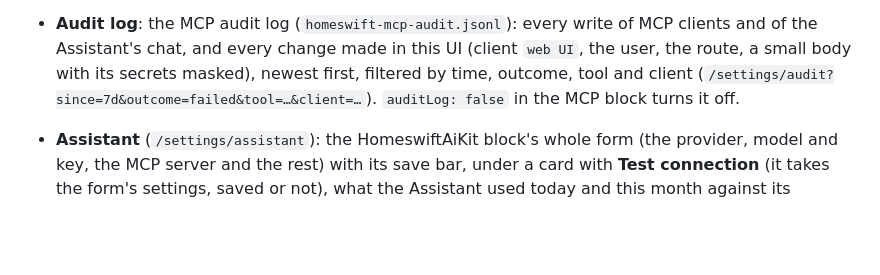
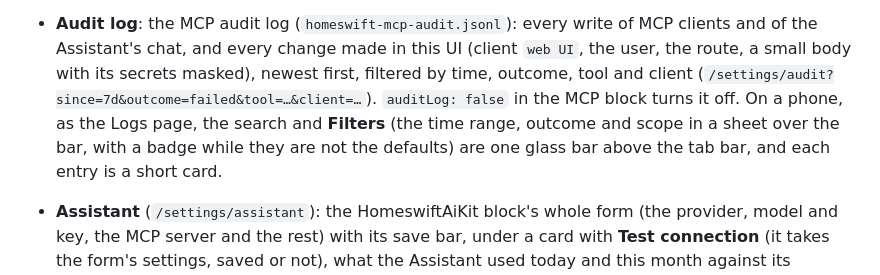
Before and after one commit to mp-consulting/homeswift, a Markdown page: docs/ui.md, the part around the change. GitHub-like rendering; blank space fills up the shorter version.

```diff
--- a/docs/ui.md
+++ b/docs/ui.md
@@ -923,6 +923,8 @@ For administrators, after the Homebridge UI's settings, child bridges, backups a
   and every change made in this UI (client `web UI`, the user, the route, a small body with its secrets masked), newest
   first, filtered by time, outcome, tool and client (`/settings/audit?since=7d&outcome=failed&tool=…&client=…`).
   `auditLog: false` in the MCP block turns it off.
+  On a phone, as the Logs page, the search and **Filters** (the time range, outcome and scope in a sheet over the bar,
+  with a badge while they are not the defaults) are one glass bar above the tab bar, and each entry is a short card.
 - **Assistant** (`/settings/assistant`): the HomeswiftAiKit block's whole form (the provider, model and key, the MCP
   server and the rest) with its save bar, under a card with **Test connection** (it takes the form's settings, saved or
   not), what the Assistant used today and this month against its budgets, by model and by user, and **Edit the budgets**,
```
Also changed, not shown: docs/images/ui/audit-phone-filters.png (added), docs/images/ui/audit-phone-landscape.png (added), docs/images/ui/audit-phone.png, 5 other files.
